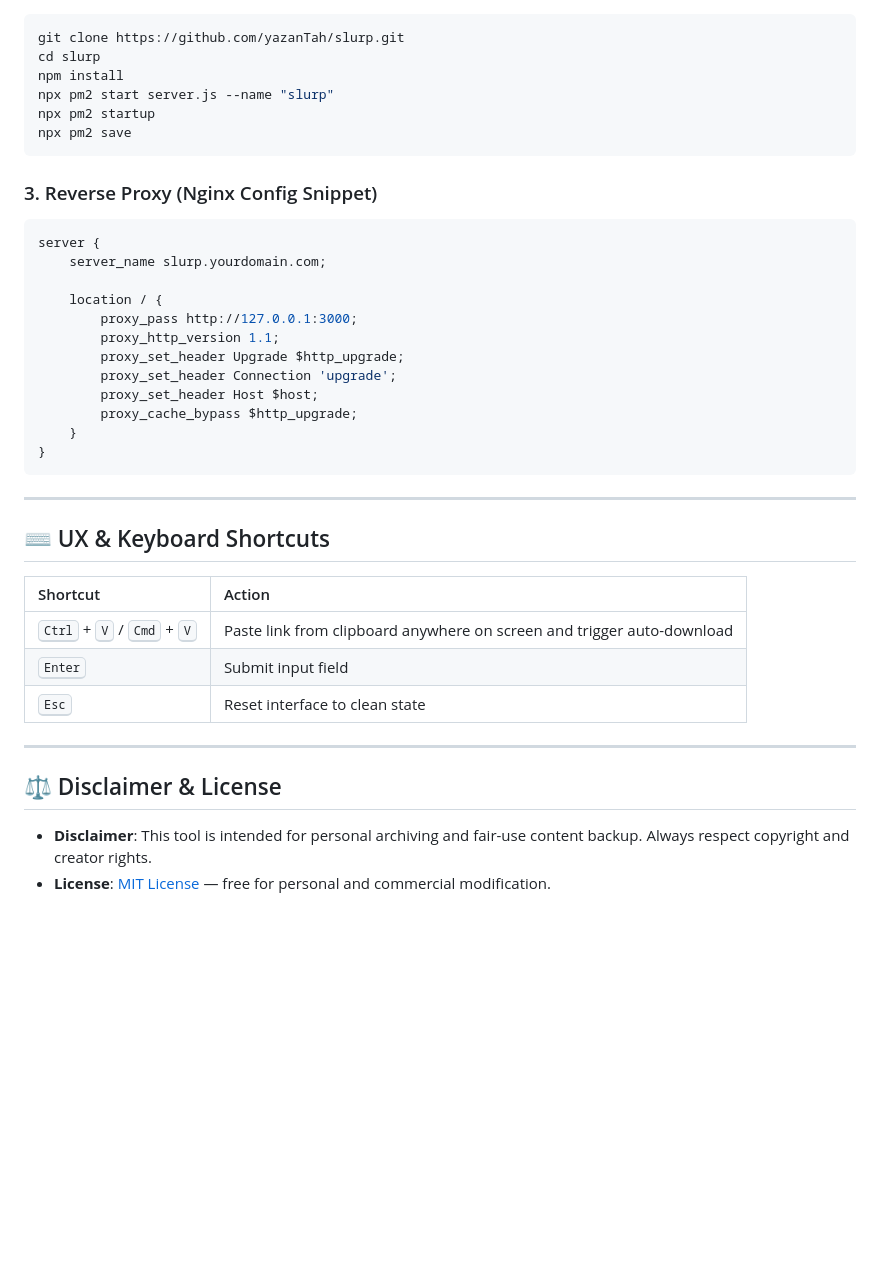
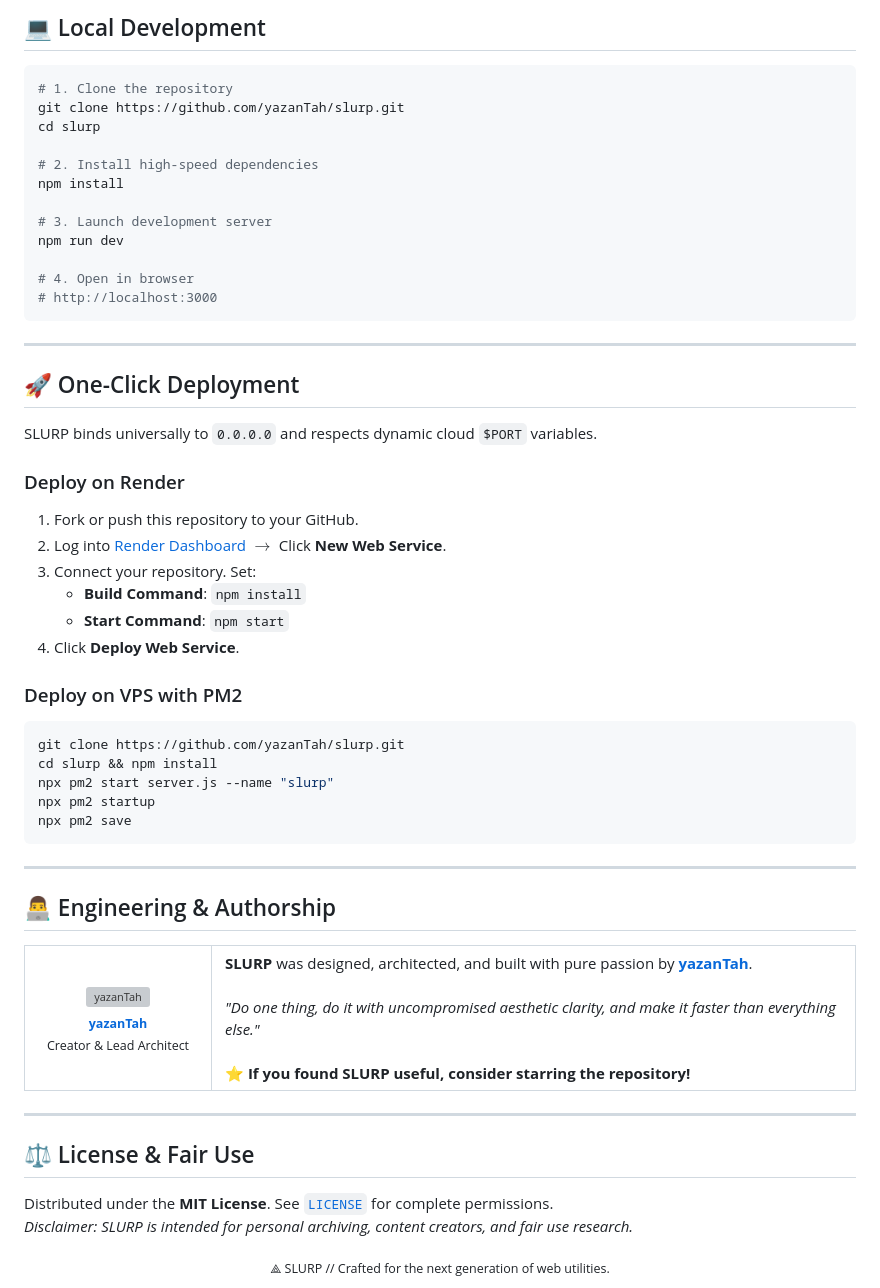
Before and after one commit to yazanTah/slurp, a Markdown page: README.md, the part around one of its changes. Drawn GitHub-style; blank space fills up the shorter version; grey boxes are pictures that could not be loaded.

Commit message:
docs: world-class README with performance matrix, engineering architecture, and creator spotlight

````diff
--- a/README.md
+++ b/README.md
@@ -281,41 +260,75 @@ SLURP binds to `0.0.0.0` and uses `process.env.PORT`, making it 100% cloud-ready
+## 💻 Local Development
+
+```bash
+# 1. Clone the repository
+git clone https://github.com/yazanTah/slurp.git
+cd slurp
+
+# 2. Install high-speed dependencies
+npm install
+
+# 3. Launch development server
+npm run dev
+
+# 4. Open in browser
+# http://localhost:3000
+```
+
+---
+
+## 🚀 One-Click Deployment
+
+SLURP binds universally to `0.0.0.0` and respects dynamic cloud `$PORT` variables.
+
+### Deploy on Render
+1. Fork or push this repository to your GitHub.
+2. Log into [Render Dashboard](https://dashboard.render.com) $\rightarrow$ Click **New Web Service**.
+3. Connect your repository. Set:
+   - **Build Command**: `npm install`
+   - **Start Command**: `npm start`
+4. Click **Deploy Web Service**.
+
+### Deploy on VPS with PM2
 ```bash
 git clone https://github.com/yazanTah/slurp.git
-cd slurp
-npm install
+cd slurp && npm install
 npx pm2 start server.js --name "slurp"
 npx pm2 startup
 npx pm2 save
 ```
 
-### 3. Reverse Proxy (Nginx Config Snippet)
-```nginx
-server {
-    server_name slurp.yourdomain.com;
+---
 
-    location / {
-        proxy_pass http://127.0.0.1:3000;
-        proxy_http_version 1.1;
-        proxy_set_header Upgrade $http_upgrade;
-        proxy_set_header Connection 'upgrade';
-        proxy_set_header Host $host;
-        proxy_cache_bypass $http_upgrade;
-    }
-}
-```
+## 👨‍💻 Engineering & Authorship
+
+<table align="center">
+  <tr>
+    <td align="center" width="160">
+      <a href="https://github.com/yazanTah">
+        <img src="https://github.com/yazanTah.png" width="110px;" style="border-radius: 50%;" alt="yazanTah"/>
+        <br />
+        <sub><b>yazanTah</b></sub>
+      </a>
+      <br />
+      <sub>Creator & Lead Architect</sub>
+    </td>
+    <td valign="middle">
+      <b>SLURP</b> was designed, architected, and built with pure passion by <b><a href="https://github.com/yazanTah">yazanTah</a></b>.
+      <br/><br/>
+      <i>"Do one thing, do it with uncompromised aesthetic clarity, and make it faster than everything else."</i>
+      <br/><br/>
+      ⭐ <b>If you found SLURP useful, consider starring the repository!</b>
+    </td>
+  </tr>
+</table>
 
 ---
 
-## ⌨️ UX & Keyboard Shortcuts
+## ⚖️ License & Fair Use
 
-| Shortcut | Action |
-| :--- | :--- |
-| <kbd>Ctrl</kbd> + <kbd>V</kbd> / <kbd>Cmd</kbd> + <kbd>V</kbd> | Paste link from clipboard anywhere on screen and trigger auto-download |
-| <kbd>Enter</kbd> | Submit input field |
-| <kbd>Esc</kbd> | Reset interface to clean state |
+Distributed under the **MIT License**. See [`LICENSE`](LICENSE) for complete permissions.
+*Disclaimer: SLURP is intended for personal archiving, content creators, and fair use research.*
 
----
-
-## ⚖️ Disclaimer & License
-
-- **Disclaimer**: This tool is intended for personal archiving and fair-use content backup. Always respect copyright and creator rights.
-- **License**: [MIT License](LICENSE) — free for personal and commercial modification.
+<div align="center">
+  <sub>⟁ SLURP // Crafted for the next generation of web utilities.</sub>
+</div>
````
Also changed, not shown: other parts of README.md (+216 -237 lines).
